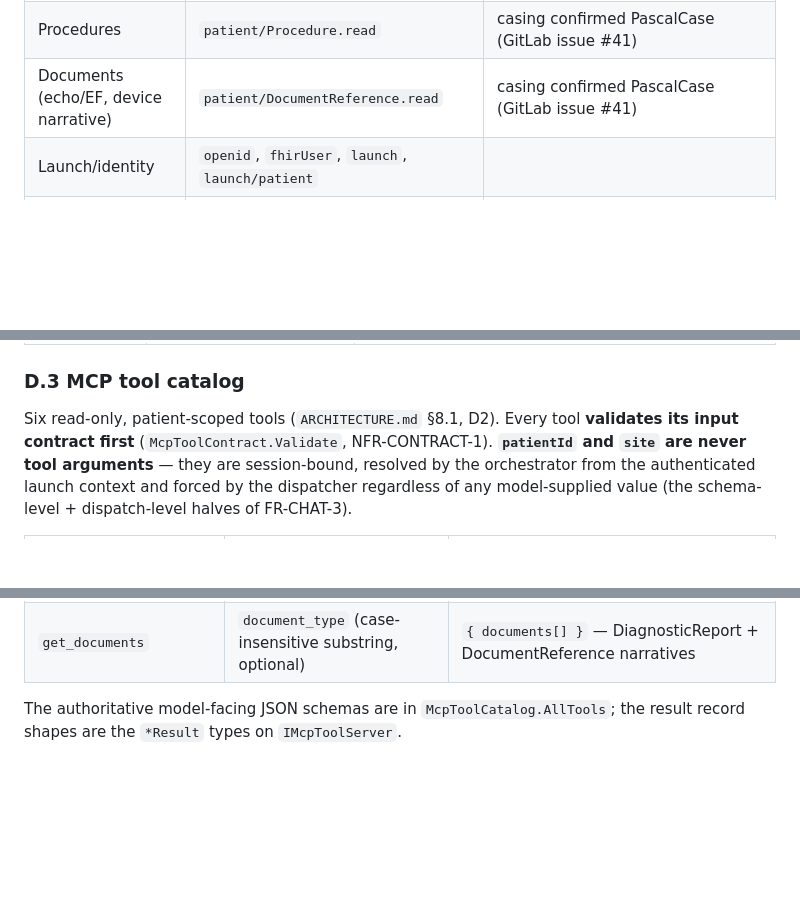
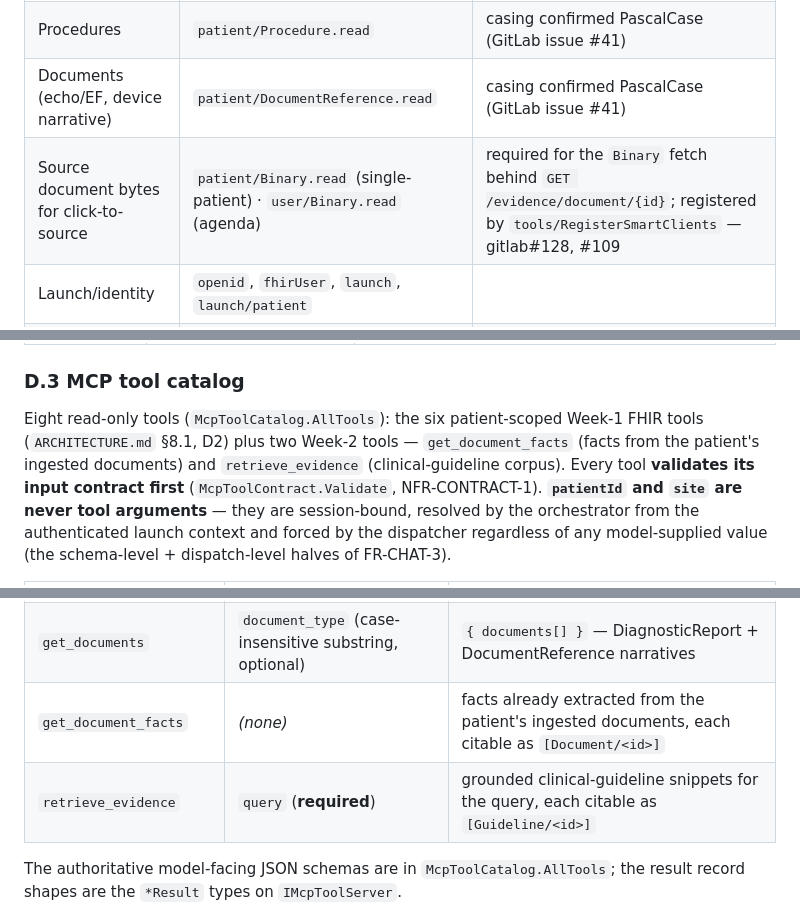
Before and after one commit to adammarquette/agent-forge-copilot, a Markdown page: documentation/INTERFACE_CONTROL.md, 3 parts joined by grey strips. Drawn GitHub-style; blank space fills up the shorter version.

Commit message:
docs: sync markdown with code changes (2026-07-17)
Binary OAuth scope, /evidence/document endpoint, 8-tool catalog, Flow C live.

```diff
--- a/documentation/INTERFACE_CONTROL.md
+++ b/documentation/INTERFACE_CONTROL.md
@@ -108,6 +108,7 @@ Confirmed available scopes relevant to the cardiology read paths. Request **only
 | Vitals | `patient/Observation.read` | casing confirmed PascalCase (GitLab issue #41) |
 | Procedures | `patient/Procedure.read` | casing confirmed PascalCase (GitLab issue #41) |
 | Documents (echo/EF, device narrative) | `patient/DocumentReference.read` | casing confirmed PascalCase (GitLab issue #41) |
+| Source document bytes for click-to-source | `patient/Binary.read` (single-patient) · `user/Binary.read` (agenda) | required for the `Binary` fetch behind `GET /evidence/document/{id}`; registered by `tools/RegisterSmartClients` — gitlab#128, #109 |
 | Launch/identity | `openid`, `fhirUser`, `launch`, `launch/patient` | |
 | FHIR API companion | `api:fhir` | **required alongside every `patient/*` FHIR-resource scope above** — confirmed against the live server; requesting a resource scope without it is rejected as `invalid_scope` |
 
@@ -270,7 +272,7 @@ patient session (complete the SMART launch first).
 
 ### D.3 MCP tool catalog
 
-Six read-only, patient-scoped tools (`ARCHITECTURE.md` §8.1, D2). Every tool **validates its input contract
+Eight read-only tools (`McpToolCatalog.AllTools`): the six patient-scoped Week-1 FHIR tools (`ARCHITECTURE.md` §8.1, D2) plus two Week-2 tools — `get_document_facts` (facts from the patient's ingested documents) and `retrieve_evidence` (clinical-guideline corpus). Every tool **validates its input contract
 first** (`McpToolContract.Validate`, NFR-CONTRACT-1). **`patientId` and `site` are never tool arguments** —
 they are session-bound, resolved by the orchestrator from the authenticated launch context and forced by the
 dispatcher regardless of any model-supplied value (the schema-level + dispatch-level halves of FR-CHAT-3).
@@ -283,6 +285,8 @@ dispatcher regardless of any model-supplied value (the schema-level + dispatch-l
 | `get_vitals` | `since_date` (optional) | `{ vitals[] }` — `ObservationRecord`; **null-valued placeholder observations are dropped** (#78) |
 | `get_recent_encounters` | `count` (int 1–20, default 3) | `{ encounters[] }` — thin list (date, type, reason) |
 | `get_documents` | `document_type` (case-insensitive substring, optional) | `{ documents[] }` — DiagnosticReport + DocumentReference narratives |
+| `get_document_facts` | *(none)* | facts already extracted from the patient's ingested documents, each citable as `[Document/<id>]` |
+| `retrieve_evidence` | `query` (**required**) | grounded clinical-guideline snippets for the query, each citable as `[Guideline/<id>]` |
 
 The authoritative model-facing JSON schemas are in `McpToolCatalog.AllTools`; the result record shapes are the
 `*Result` types on `IMcpToolServer`.
```
Also changed, not shown: other parts of documentation/INTERFACE_CONTROL.md (+1 -0 lines), documentation/W2_ARCHITECTURE.md (+1 -1 lines).
